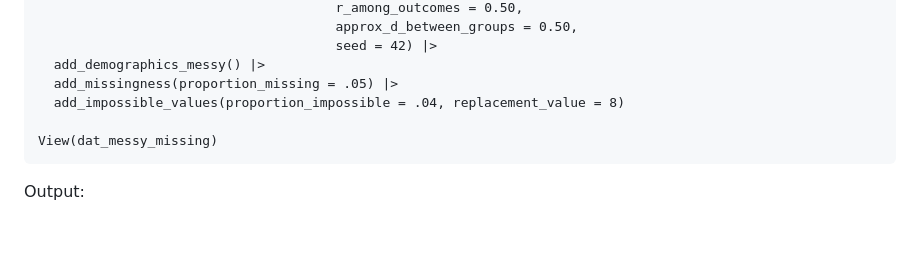
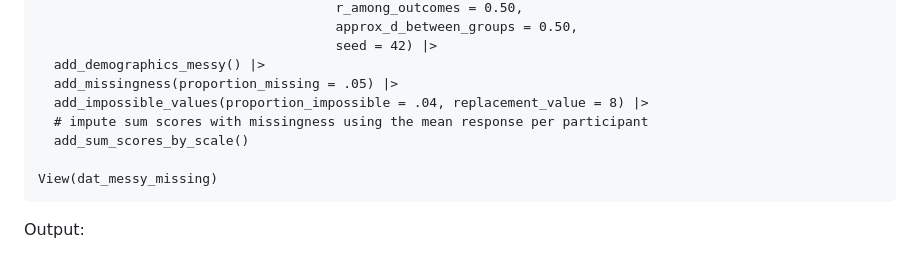
Before and after one commit to ianhussey/truffle, a Markdown page: readme.md, the part around the change. Rendered like a GitHub page; blank space fills up the shorter version.

````diff
--- a/readme.md
+++ b/readme.md
@@ -66,7 +66,9 @@ dat_messy_missing <-
                                       seed = 42) |>
   add_demographics_messy() |>
   add_missingness(proportion_missing = .05) |>
-  add_impossible_values(proportion_impossible = .04, replacement_value = 8)
+  add_impossible_values(proportion_impossible = .04, replacement_value = 8) |>
+  # impute sum scores with missingness using the mean response per participant
+  add_sum_scores_by_scale()
 
 View(dat_messy_missing)
 ```
````
